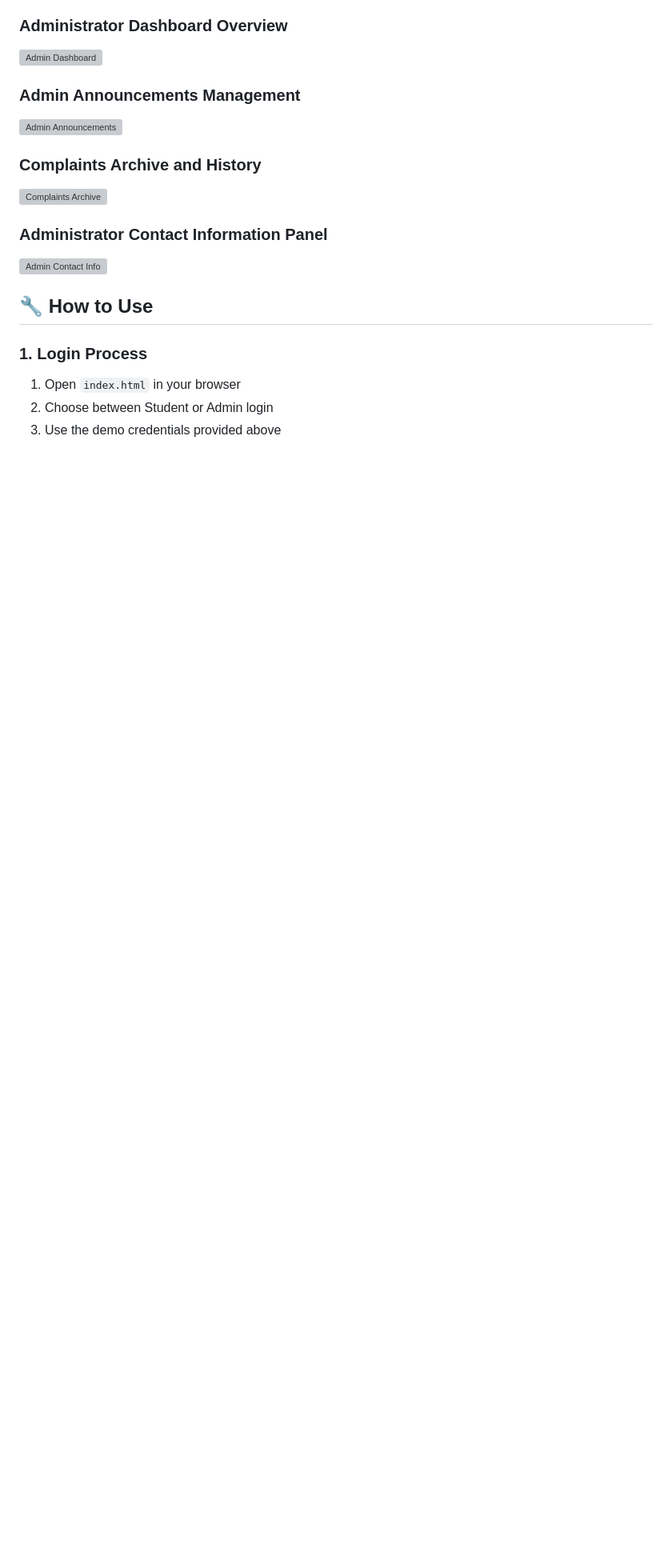
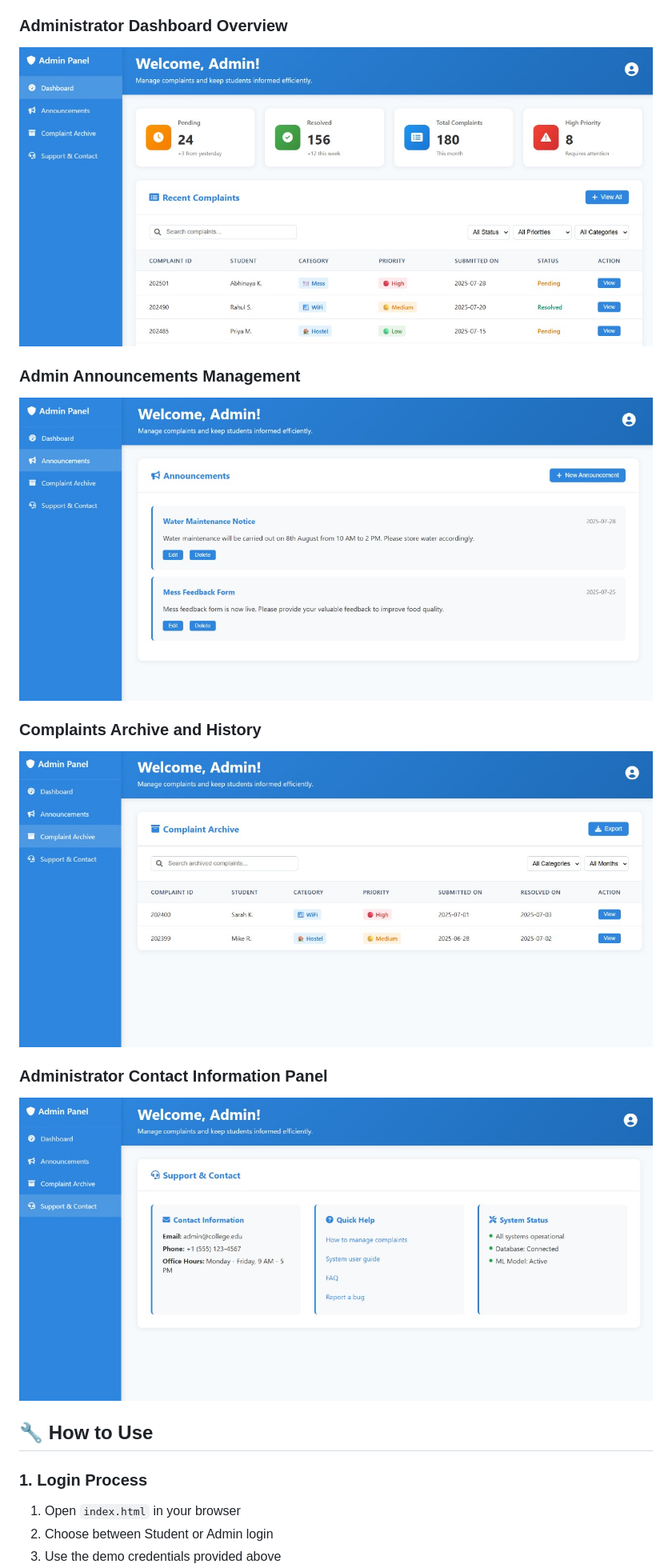
Before and after one commit to Abhinaya35/student-complaint-portal-frontend, a Markdown page: README.md, the part around the change printed below. Shown: that part at 80% size. Rendered like a GitHub page; blank space fills up the shorter version; grey boxes are pictures that could not be loaded.

```diff
--- a/README.md
+++ b/README.md
@@ -73,15 +73,15 @@ Below are screenshots showcasing the main user interfaces and key features of th
 
 ### Administrator Dashboard Overview
-![Admin Dashboard](images/img5.png)
+![Admin Dashboard](images/img5.jpg)
 
 ### Admin Announcements Management
-![Admin Announcements](images/img6.png)
+![Admin Announcements](images/img6.jpg)
 
 ### Complaints Archive and History
-![Complaints Archive](images/img7.png)
+![Complaints Archive](images/img7.jpg)
 
 ### Administrator Contact Information Panel
-![Admin Contact Info](images/img8.png)
+![Admin Contact Info](images/img8.jpg)
 
 ## 🔧 How to Use
 
```
Also changed, not shown: other parts of README.md (+4 -4 lines).
